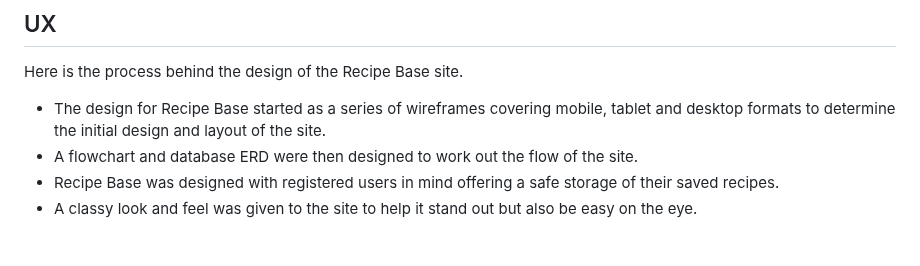
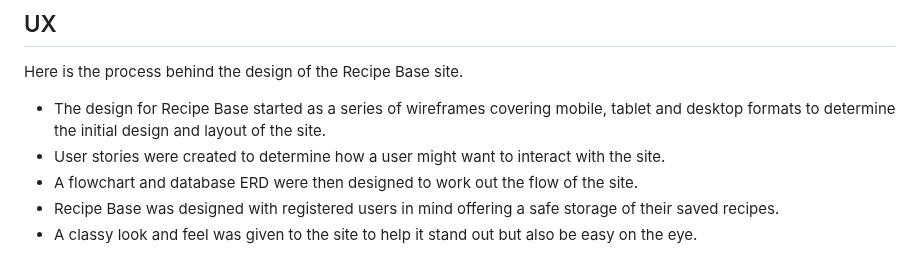
Before and after one commit to boderg/recipe-base, a Markdown page: README.md, the part around the change. Rendered like a GitHub page.

Commit message:
Edit ux write up

```diff
--- a/README.md
+++ b/README.md
@@ -20,6 +20,7 @@ Here is a mockup of the Recipe Base site using the Am I Responsive website.
 Here is the process behind the design of the Recipe Base site.
 
 - The design for Recipe Base started as a series of wireframes covering mobile, tablet and desktop formats to determine the initial design and layout of the site.
+- User stories were created to determine how a user might want to interact with the site.
 - A flowchart and database ERD were then designed to work out the flow of the site.
 - Recipe Base was designed with registered users in mind offering a safe storage of their saved recipes.
 - A classy look and feel was given to the site to help it stand out but also be easy on the eye.
```
